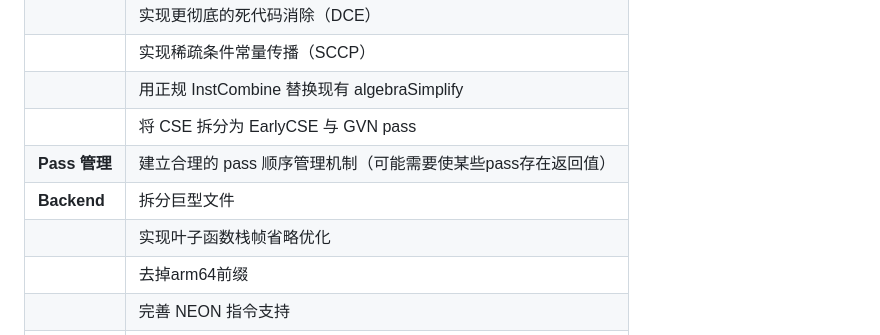
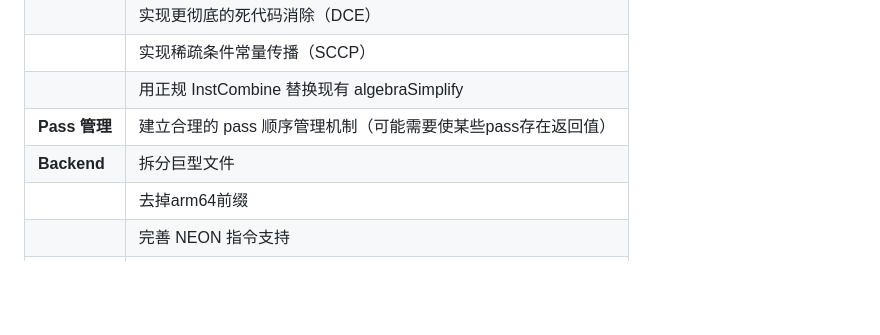
Before and after one commit to Hosh1mi/SysY2026Compiler, a Markdown page: README.md, the part around the change. Drawn GitHub-style; blank space fills up the shorter version.

Commit message:
doc(readme)

```diff
--- a/README.md
+++ b/README.md
@@ -38,10 +38,6 @@
     <td></td>
     <td>用正规 InstCombine 替换现有 algebraSimplify</td>
   </tr>
-  <tr>
-    <td></td>
-    <td>将 CSE 拆分为 EarlyCSE 与 GVN pass</td>
-  </tr>
 
   <tr>
     <td><b>Pass 管理</b></td>
@@ -51,10 +47,6 @@
   <tr>
     <td style="vertical-align:top;"><b>Backend</b></td>
     <td>拆分巨型文件</td>
-  </tr>
-  <tr>
-    <td></td>
-    <td>实现叶子函数栈帧省略优化</td>
   </tr>
   <tr>
     <td></td>
```
